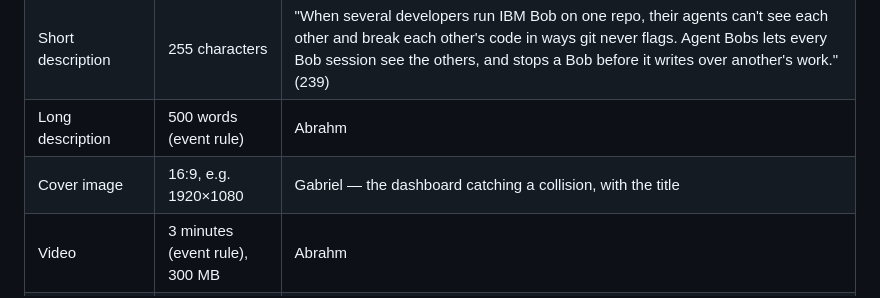
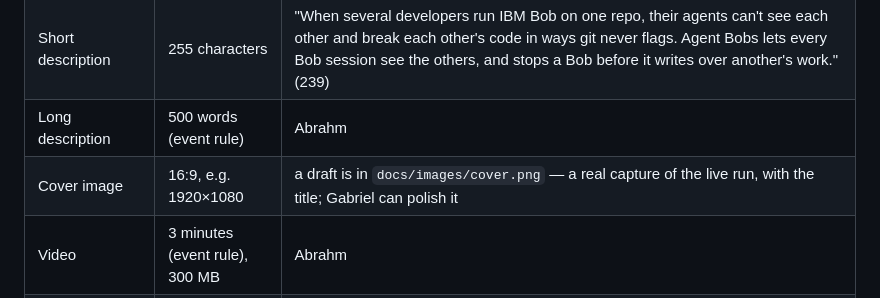
Before and after one commit to alfonsoVsebolino/agent_bobs, a Markdown page: docs/SUBMISSION.md, the part around the change. Drawn GitHub-style.

```diff
--- a/docs/SUBMISSION.md
+++ b/docs/SUBMISSION.md
@@ -28,7 +28,7 @@ lablab's submission form asks for more than the event page lists:
 | Submission title | 50 characters | "Agent Bobs — when one Bob isn't alone" (37) |
 | Short description | 255 characters | "When several developers run IBM Bob on one repo, their agents can't see each other and break each other's code in ways git never flags. Agent Bobs lets every Bob session see the others, and stops a Bob before it writes over another's work." (239) |
 | Long description | 500 words (event rule) | Abrahm |
-| Cover image | 16:9, e.g. 1920×1080 | Gabriel — the dashboard catching a collision, with the title |
+| Cover image | 16:9, e.g. 1920×1080 | a draft is in `docs/images/cover.png` — a real capture of the live run, with the title; Gabriel can polish it |
 | Video | 3 minutes (event rule), 300 MB | Abrahm |
 | GitHub repository | — | github.com/alfonsoVsebolino/pulse_mcp.dev |
 | Demo application platform / URL | — | it runs locally; say so, and link the README's "Run the demo" |
```
Also changed, not shown: README.md (+131 -34 lines), docs/images/cover.png (added), docs/images/dashboard.png (added).
